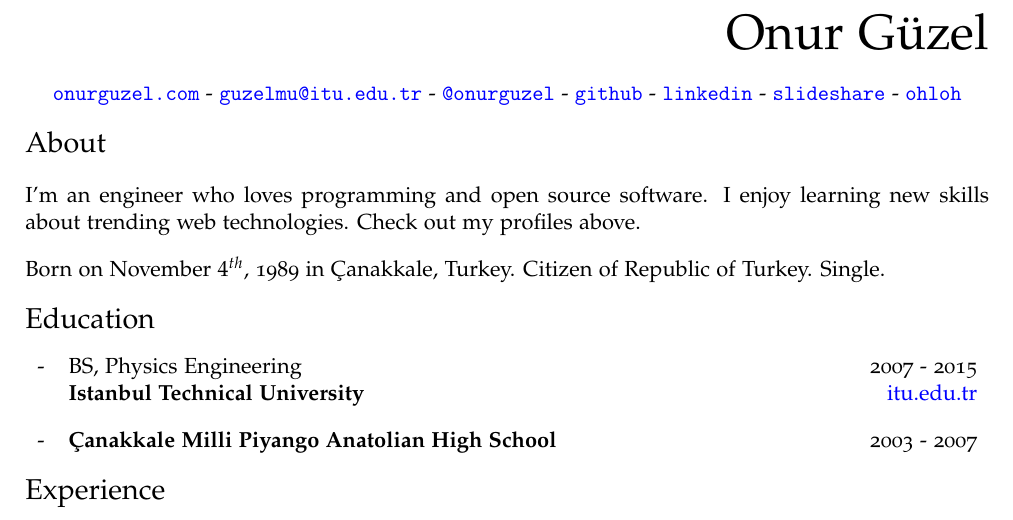
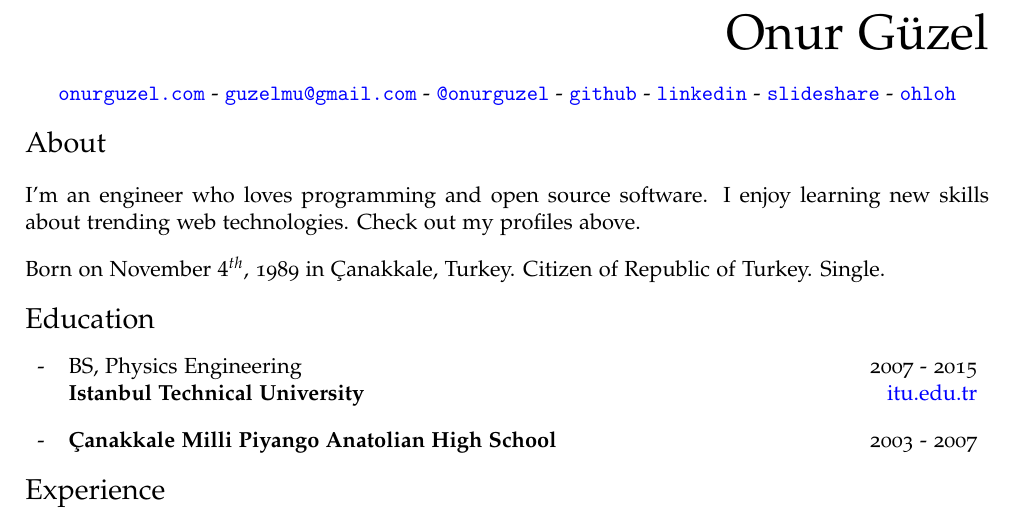
Before and after one commit to onurguzel/cv, a LaTeX CV (cv.tex): part of the page, cut so that both start at the same text. Compiled offline with pdfLaTeX.

Commit message:
Update email address

```diff
--- a/cv.tex
+++ b/cv.tex
@@ -67,7 +67,7 @@
 
 \begin{center}
 \href{http://www.onurguzel.com/}{\tt onurguzel.com} -
-\href{mailto:guzelmu@itu.edu.tr}{\tt guzelmu@itu.edu.tr} -
+\href{mailto:guzelmu@gmail.com}{\tt guzelmu@gmail.com} -
 \href{http://onurguzel.com/twitter}{\tt @onurguzel} -
 \href{http://onurguzel.com/github}{\tt github} -
 \href{http://linkedin.com/in/guzelmu}{\tt linkedin} -
```
